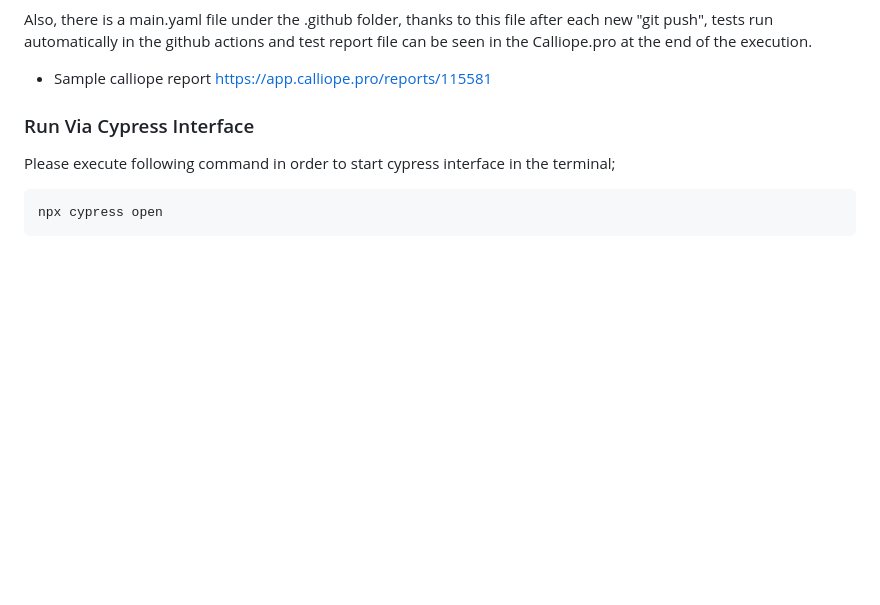
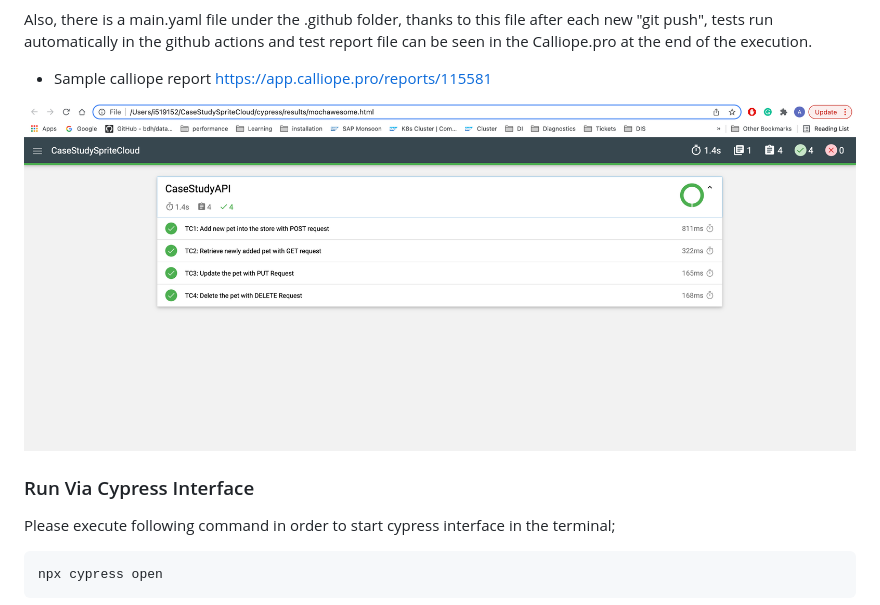
Before and after one commit to Ahmetgun/CaseStudySpriteCloud, a Markdown page: README.md, the part around the change. GitHub-like rendering; pictures changed too: reportCalliope.png (added); blank space fills up the shorter version.

Commit message:
calliope report has been added

```diff
--- a/README.md
+++ b/README.md
@@ -52,7 +52,7 @@ and test report file can be seen in the Calliope.pro at the end of the execution
 
 - Sample calliope report https://app.calliope.pro/reports/115581
 
-
+![img.png](reportCalliope.png)
 
 ### Run Via Cypress Interface
 
```
